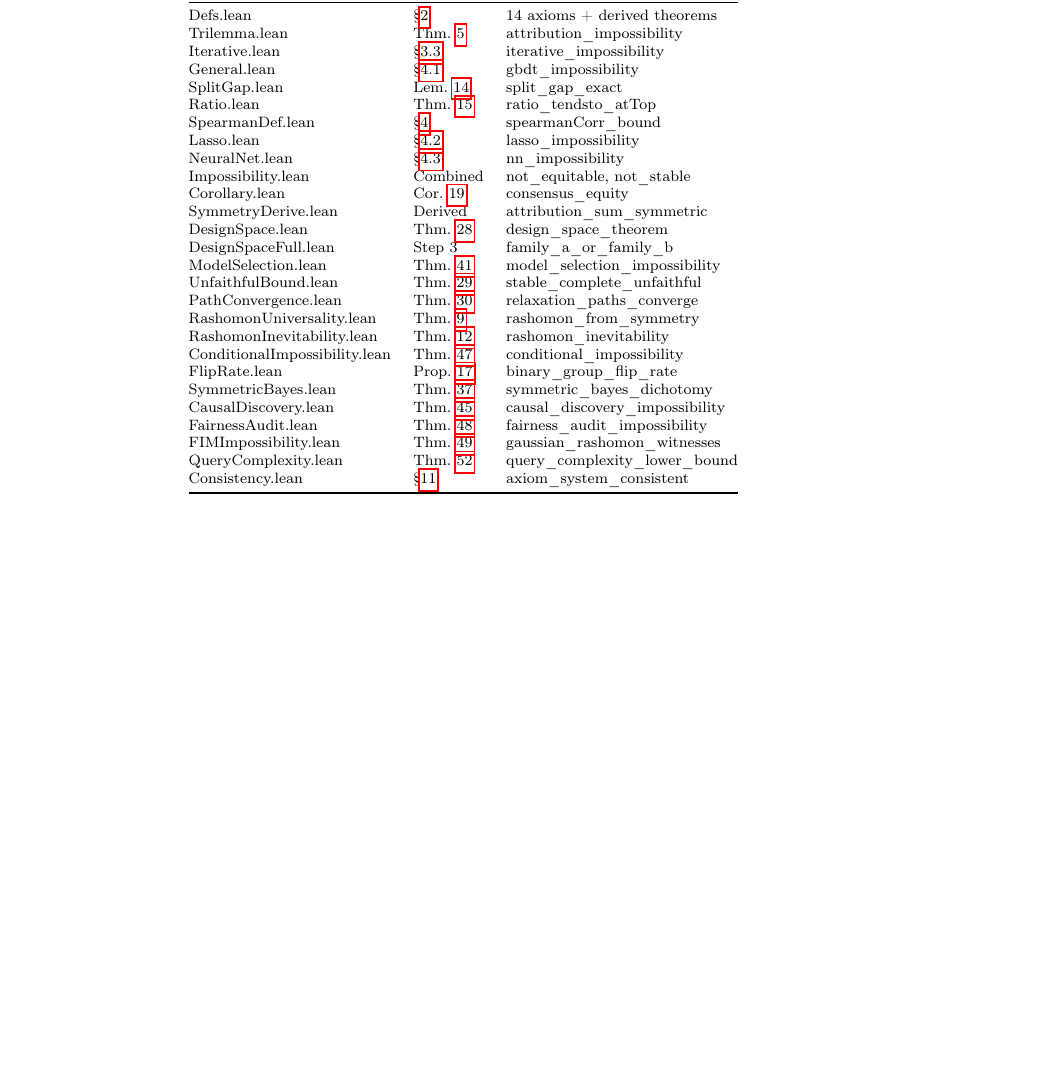
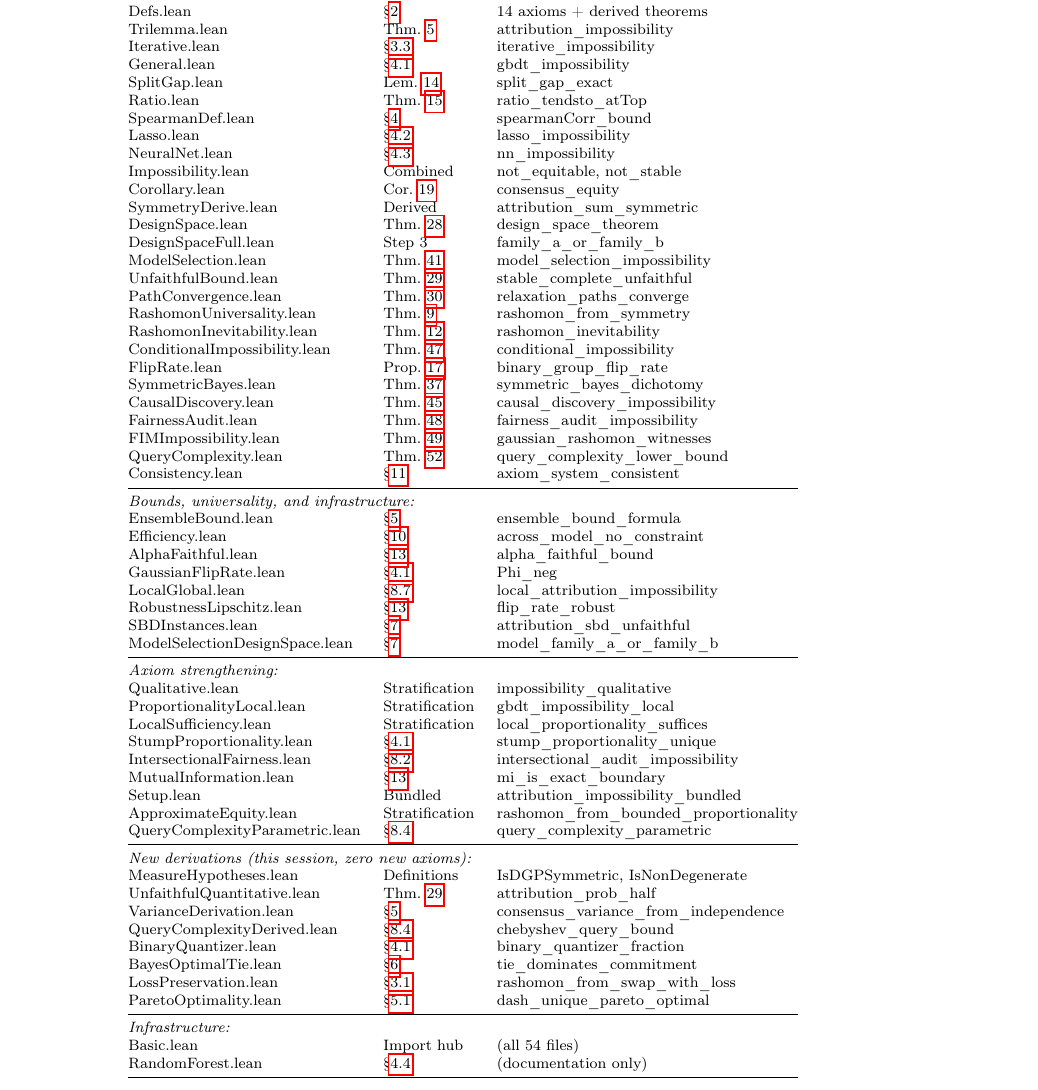
Before and after one commit to DrakeCaraker/dash-impossibility-lean, a LaTeX paper (paper/main_definitive.tex): part of page 46 of 67 before the commit and part of page 67 of 68 after it, cut so that both start at the same text, the shorter picture padded with empty space. Compiled offline with pdfLaTeX.

Commit message:
fix: arXiv audit fixes — cross-ref table complete, header fix
Monograph: expanded Lean cross-reference table from 27 to 54 files.
Added all missing files in 4 categories: bounds/universality (8),
axiom strengthening (9), new derivations (8), infrastructure (2).

JMLR: removed invalid \ShortHeadings command (jmlr.cls uses
\markboth internally). Running header overfull is cosmetic —
the long title extends slightly into the margin in headers only.

All 4 papers: 0 errors. 54+65+10+80 pages.

Co-Authored-By: Claude Opus 4.6 (1M context) <noreply@anthropic.com>

```diff
--- a/paper/main_definitive.tex
+++ b/paper/main_definitive.tex
@@ -2552,6 +2552,41 @@ FairnessAudit.lean & Thm.~\ref{thm:fairness-audit} & fairness\_audit\_impossibil
 FIMImpossibility.lean & Thm.~\ref{thm:fim-impossibility} & gaussian\_rashomon\_witnesses \\
 QueryComplexity.lean & Thm.~\ref{thm:query-complexity} & query\_complexity\_lower\_bound \\
 Consistency.lean & \S\ref{sec:lean} & axiom\_system\_consistent \\
+\midrule
+\multicolumn{3}{@{}l}{\emph{Bounds, universality, and infrastructure:}} \\
+EnsembleBound.lean & \S\ref{sec:resolution} & ensemble\_bound\_formula \\
+Efficiency.lean & \S\ref{sec:experiments} & across\_model\_no\_constraint \\
+AlphaFaithful.lean & \S\ref{sec:discussion} & alpha\_faithful\_bound \\
+GaussianFlipRate.lean & \S\ref{sec:gbdt-bounds} & Phi\_neg \\
+LocalGlobal.lean & \S\ref{sec:local-global} & local\_attribution\_impossibility \\
+RobustnessLipschitz.lean & \S\ref{sec:discussion} & flip\_rate\_robust \\
+SBDInstances.lean & \S\ref{sec:sbd} & attribution\_sbd\_unfaithful \\
+ModelSelectionDesignSpace.lean & \S\ref{sec:sbd} & model\_family\_a\_or\_family\_b \\
+\midrule
+\multicolumn{3}{@{}l}{\emph{Axiom strengthening:}} \\
+Qualitative.lean & Stratification & impossibility\_qualitative \\
+ProportionalityLocal.lean & Stratification & gbdt\_impossibility\_local \\
+LocalSufficiency.lean & Stratification & local\_proportionality\_suffices \\
+StumpProportionality.lean & \S\ref{sec:gbdt-bounds} & stump\_proportionality\_unique \\
+IntersectionalFairness.lean & \S\ref{sec:fairness} & intersectional\_audit\_impossibility \\
+MutualInformation.lean & \S\ref{sec:discussion} & mi\_is\_exact\_boundary \\
+Setup.lean & Bundled & attribution\_impossibility\_bundled \\
+ApproximateEquity.lean & Stratification & rashomon\_from\_bounded\_proportionality \\
+QueryComplexityParametric.lean & \S\ref{sec:query} & query\_complexity\_parametric \\
+\midrule
+\multicolumn{3}{@{}l}{\emph{New derivations (this session, zero new axioms):}} \\
+MeasureHypotheses.lean & Definitions & IsDGPSymmetric, IsNonDegenerate \\
+UnfaithfulQuantitative.lean & Thm.~\ref{thm:unfaithfulness-bound} & attribution\_prob\_half \\
+VarianceDerivation.lean & \S\ref{sec:resolution} & consensus\_variance\_from\_independence \\
+QueryComplexityDerived.lean & \S\ref{sec:query} & chebyshev\_query\_bound \\
+BinaryQuantizer.lean & \S\ref{sec:gbdt-bounds} & binary\_quantizer\_fraction \\
+BayesOptimalTie.lean & \S\ref{sec:design-space} & tie\_dominates\_commitment \\
+LossPreservation.lean & \S\ref{sec:rashomon} & rashomon\_from\_swap\_with\_loss \\
+ParetoOptimality.lean & \S\ref{sec:dash-pareto} & dash\_unique\_pareto\_optimal \\
+\midrule
+\multicolumn{3}{@{}l}{\emph{Infrastructure:}} \\
+Basic.lean & Import hub & (all 54 files) \\
+RandomForest.lean & \S\ref{sec:rf} & (documentation only) \\
 \bottomrule
 \end{tabular}
 \end{table}
```
Also changed, not shown: paper/main.pdf, paper/main_definitive.pdf, 2 other files.
